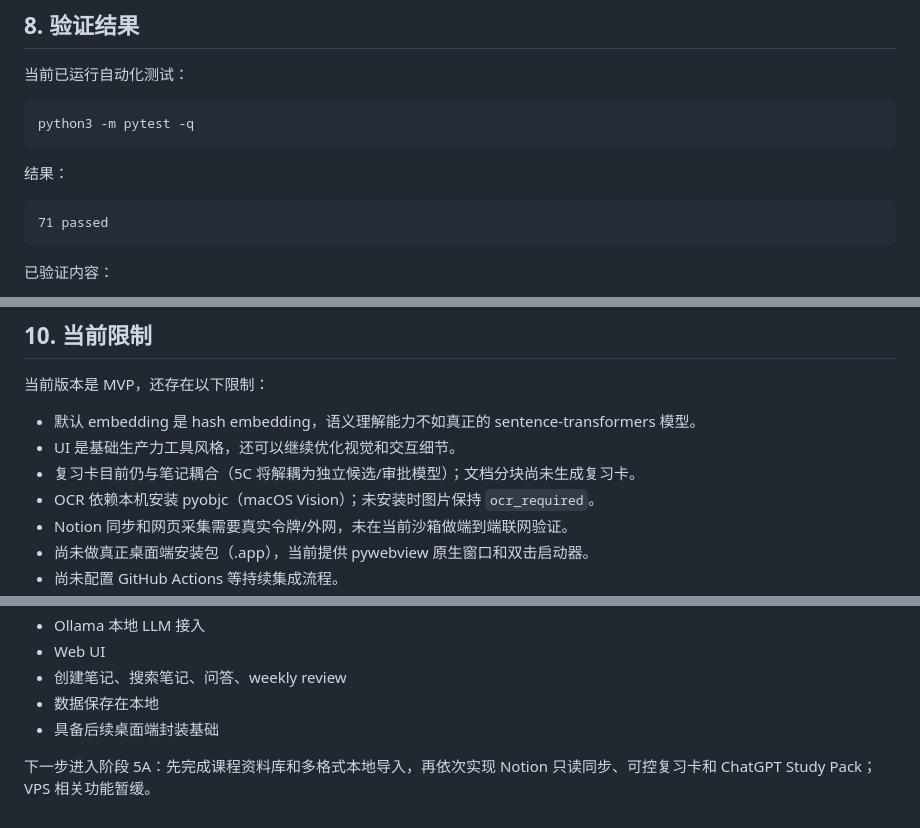
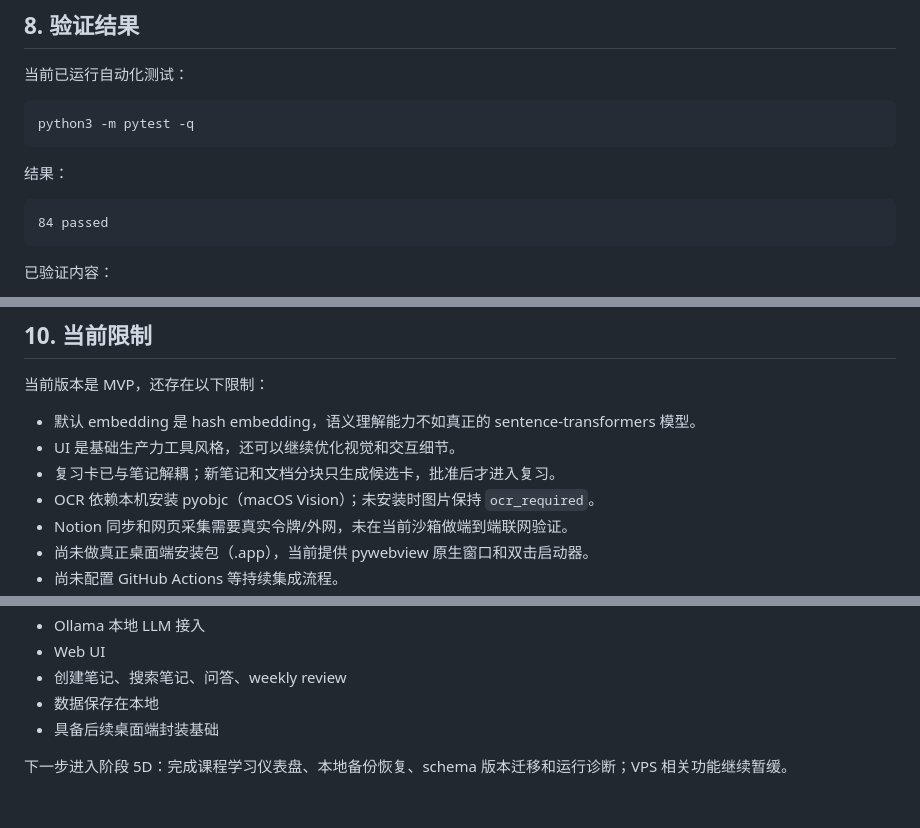
Before and after one commit to khalilpong/Local-AI-learning-Manager, a Markdown page: project-review.md, 3 parts joined by grey strips. Rendered like a GitHub page.

````diff
--- a/project-review.md
+++ b/project-review.md
@@ -392,7 +394,7 @@ python3 -m pytest -q
 结果：
 
 ```text
-71 passed
+84 passed
 ```
 
 已验证内容：
@@ -535,7 +537,7 @@ pip install sentence-transformers
 
 - 默认 embedding 是 hash embedding，语义理解能力不如真正的 sentence-transformers 模型。
 - UI 是基础生产力工具风格，还可以继续优化视觉和交互细节。
-- 复习卡目前仍与笔记耦合（5C 将解耦为独立候选/审批模型）；文档分块尚未生成复习卡。
+- 复习卡已与笔记解耦；新笔记和文档分块只生成候选卡，批准后才进入复习。
 - OCR 依赖本机安装 pyobjc（macOS Vision）；未安装时图片保持 `ocr_required`。
 - Notion 同步和网页采集需要真实令牌/外网，未在当前沙箱做端到端联网验证。
 - 尚未做真正桌面端安装包（.app），当前提供 pywebview 原生窗口和双击启动器。
@@ -664,4 +666,4 @@ Built a local-first AI personal memory app with FastAPI, SQLite, semantic search
 - 数据保存在本地
 - 具备后续桌面端封装基础
 
-下一步进入阶段 5A：先完成课程资料库和多格式本地导入，再依次实现 Notion 只读同步、可控复习卡和 ChatGPT Study Pack；VPS 相关功能暂缓。
+下一步进入阶段 5D：完成课程学习仪表盘、本地备份恢复、schema 版本迁移和运行诊断；VPS 相关功能继续暂缓。
````
Also changed, not shown: other parts of project-review.md (+11 -9 lines), README.md (+39 -4 lines), 1 other file.
